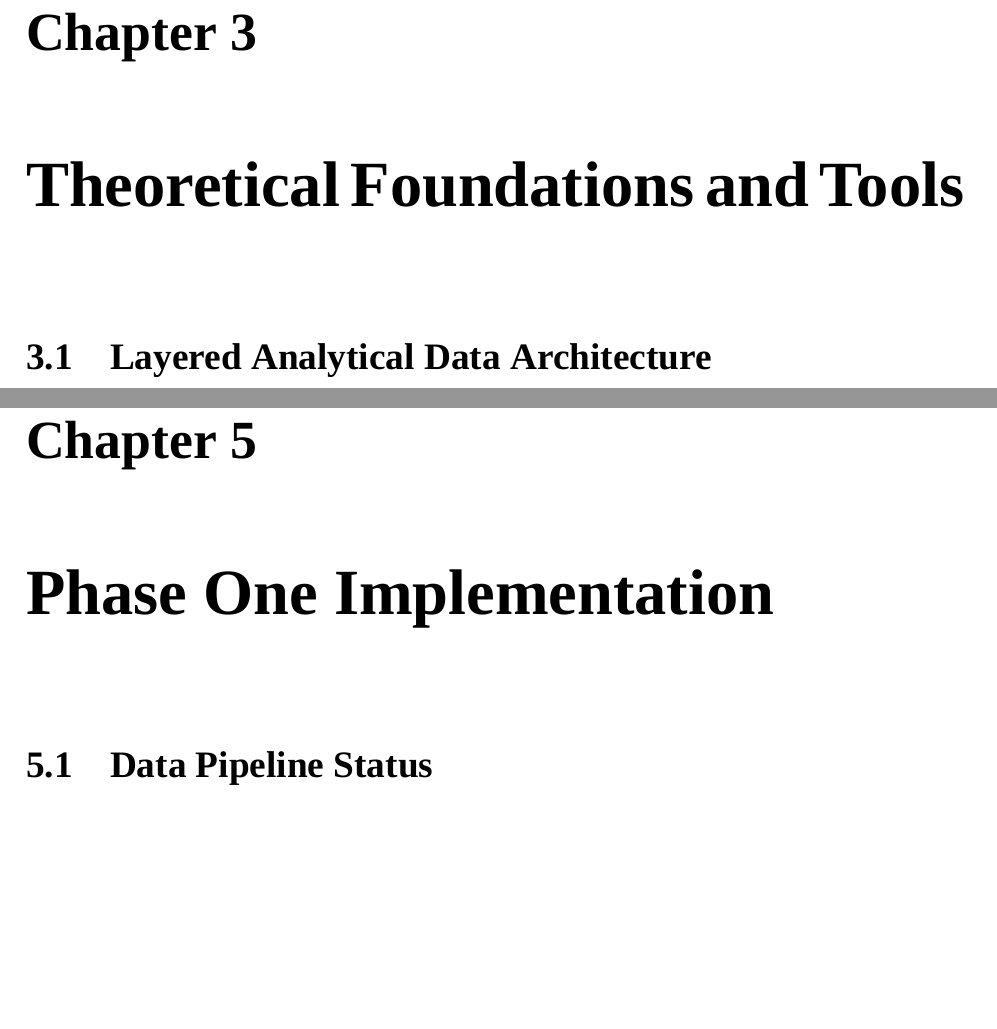
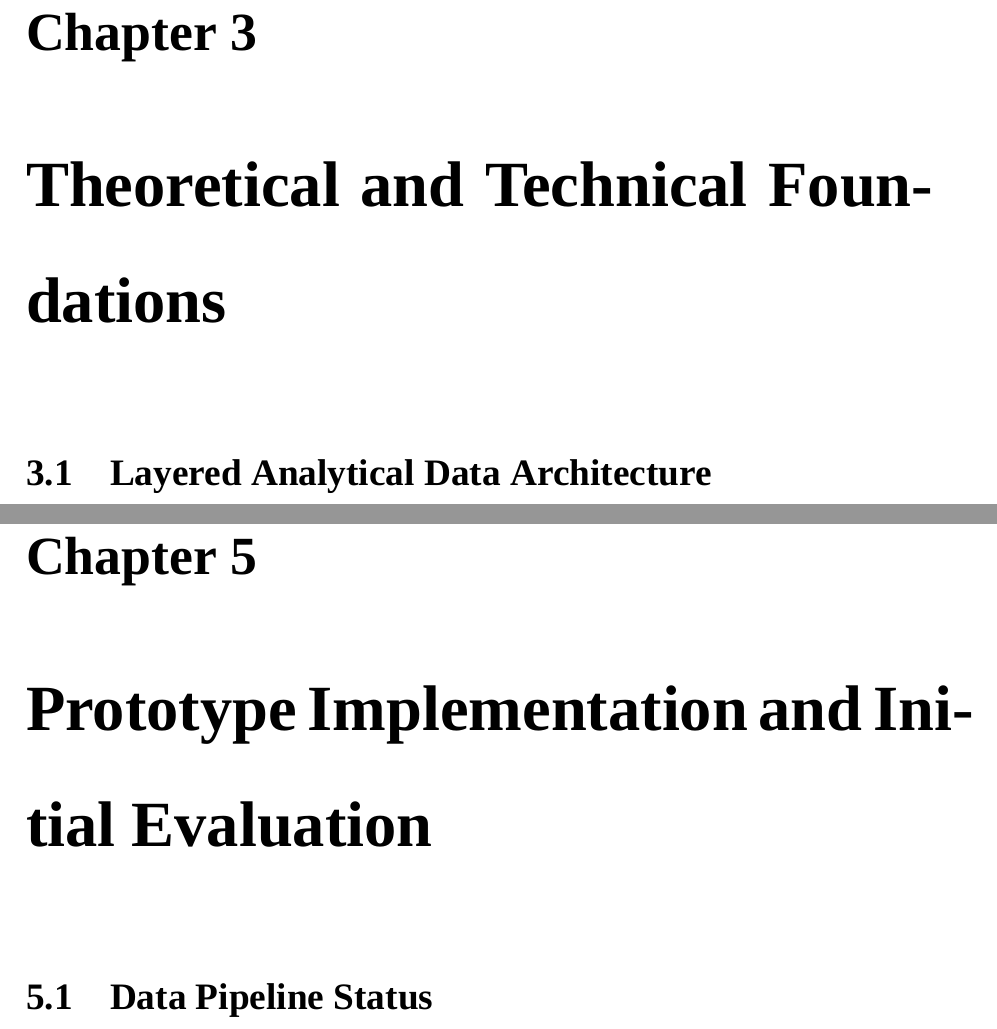
Before and after one commit to davedave47/hcmc-bus-viz, a LaTeX thesis (report/main.tex): two parts of pages 15 and 65 of 72, joined at a grey line, cut so that both start at the same text, the shorter picture padded with empty space. Compiled offline with XeLaTeX; a missing font is replaced by an installed copy or a similar font.

Commit message:
report: rename Ch3, Ch5, Ch6 chapter titles per evaluation feedback
Co-Authored-By: Claude Sonnet 4.6 <noreply@anthropic.com>

```diff
--- a/report/main.tex
+++ b/report/main.tex
@@ -119,7 +119,7 @@
 % ============================================================
 % Chapter 3 - Theoretical Foundations and Tools
 % ============================================================
-\chapter{Theoretical Foundations and Tools}
+\chapter{Theoretical and Technical Foundations}
 \label{chapter:foundations}
 
 \input{sections/Ch3_FoundationsTools/3.1_LayeredArchitecture}
@@ -147,7 +147,7 @@
 % ============================================================
 % Chapter 5 - Phase One Implementation
 % ============================================================
-\chapter{Phase One Implementation}
+\chapter{Prototype Implementation and Initial Evaluation}
 \label{chapter:implementation}
 
 \input{sections/Ch5_PhaseOneImpl/5.1_PipelineStatus}
```
Also changed, not shown: report/main.tex (2 more changed lines).
